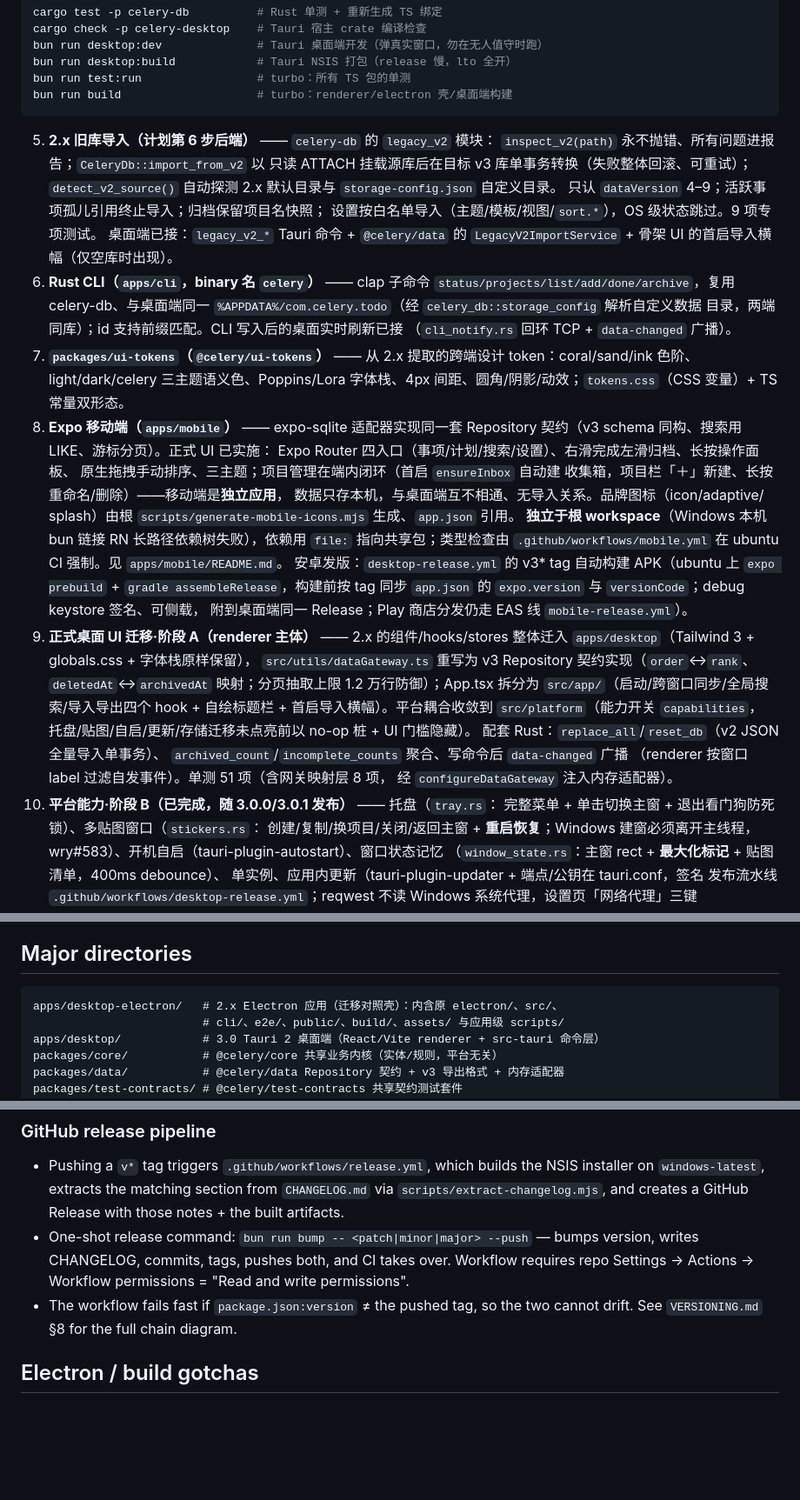
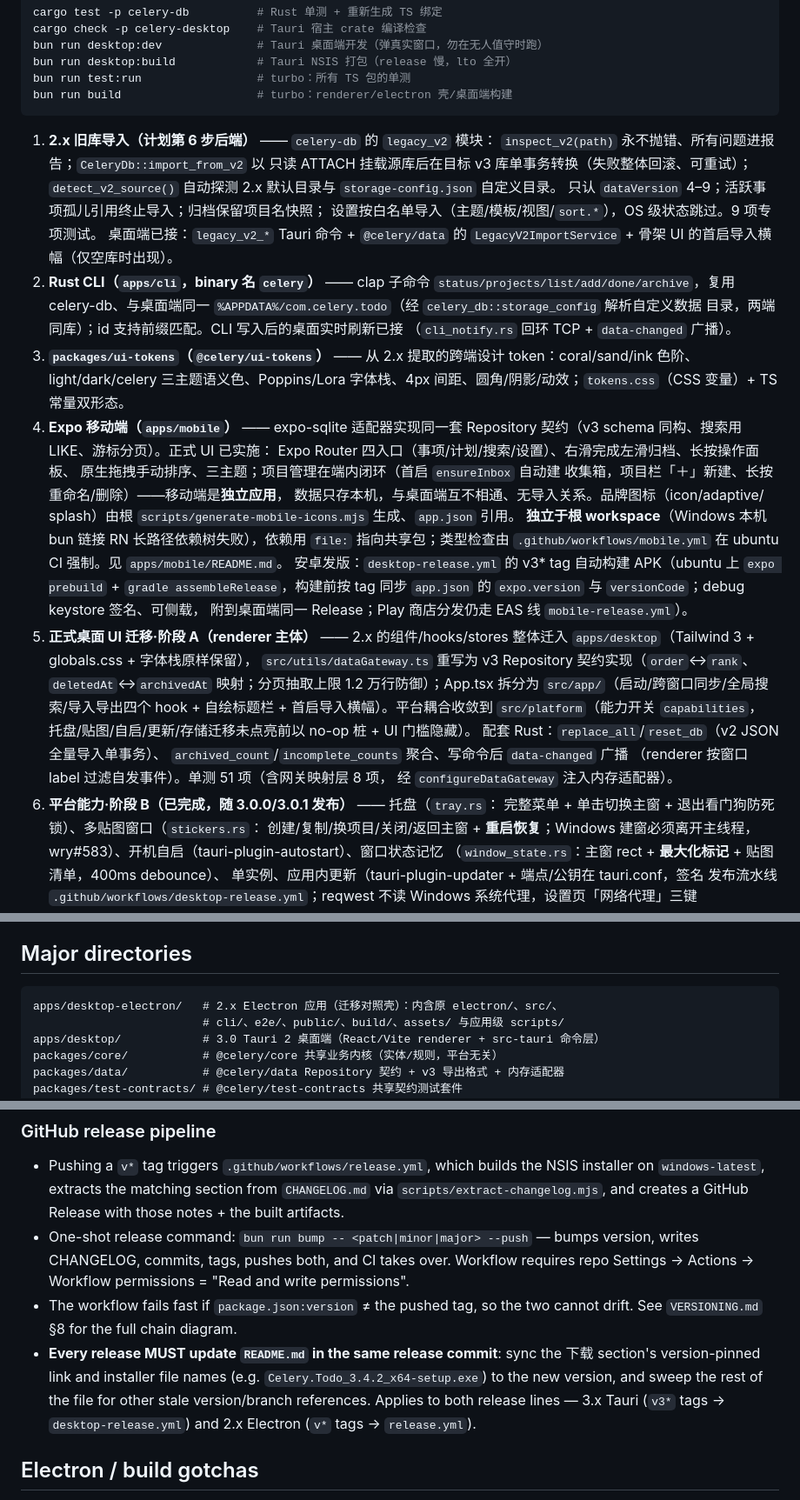
Before and after one commit to ouyangfeng2022/celery-todo, a Markdown page: AGENTS.md, 3 parts joined by grey strips. Shown at 87% size. Rendered like a GitHub page; blank space fills up the shorter version.

````diff
--- a/AGENTS.md
+++ b/AGENTS.md
@@ -46,7 +46,7 @@ bun run test:run                 # turbo：所有 TS 包的单测
 bun run build                    # turbo：renderer/electron 壳/桌面端构建
 ```
 
-5. **2.x 旧库导入（计划第 6 步后端）** —— `celery-db` 的 `legacy_v2` 模块：
+1. **2.x 旧库导入（计划第 6 步后端）** —— `celery-db` 的 `legacy_v2` 模块：
    `inspect_v2(path)` 永不抛错、所有问题进报告；`CeleryDb::import_from_v2` 以
    只读 ATTACH 挂载源库后在目标 v3 库单事务转换（失败整体回滚、可重试）；
    `detect_v2_source()` 自动探测 2.x 默认目录与 `storage-config.json` 自定义目录。
@@ -54,15 +54,15 @@ bun run build                    # turbo：renderer/electron 壳/桌面端构建
    设置按白名单导入（主题/模板/视图/`sort.*`），OS 级状态跳过。9 项专项测试。
    桌面端已接：`legacy_v2_*` Tauri 命令 + `@celery/data` 的
    `LegacyV2ImportService` + 骨架 UI 的首启导入横幅（仅空库时出现）。
-6. **Rust CLI（`apps/cli`，binary 名 `celery`）** —— clap 子命令
+2. **Rust CLI（`apps/cli`，binary 名 `celery`）** —— clap 子命令
    `status/projects/list/add/done/archive`，复用 celery-db、与桌面端同一
    `%APPDATA%/com.celery.todo`（经 `celery_db::storage_config` 解析自定义数据
    目录，两端同库）；id 支持前缀匹配。CLI 写入后的桌面实时刷新已接
    （`cli_notify.rs` 回环 TCP + `data-changed` 广播）。
-7. **`packages/ui-tokens`（`@celery/ui-tokens`）** —— 从 2.x 提取的跨端设计
+3. **`packages/ui-tokens`（`@celery/ui-tokens`）** —— 从 2.x 提取的跨端设计
    token：coral/sand/ink 色阶、light/dark/celery 三主题语义色、Poppins/Lora
    字体栈、4px 间距、圆角/阴影/动效；`tokens.css`（CSS 变量）+ TS 常量双形态。
-8. **Expo 移动端（`apps/mobile`）** —— expo-sqlite 适配器实现同一套
+4. **Expo 移动端（`apps/mobile`）** —— expo-sqlite 适配器实现同一套
    Repository 契约（v3 schema 同构、搜索用 LIKE、游标分页）。正式 UI 已实施：
    Expo Router 四入口（事项/计划/搜索/设置）、右滑完成左滑归档、长按操作面板、
    原生拖拽手动排序、三主题；项目管理在端内闭环（首启 `ensureInbox` 自动建
@@ -76,7 +76,7 @@ bun run build                    # turbo：renderer/electron 壳/桌面端构建
    `expo prebuild` + `gradle assembleRelease`，构建前按 tag 同步 `app.json`
    的 `expo.version` 与 `versionCode`；debug keystore 签名、可侧载，
    附到桌面端同一 Release；Play 商店分发仍走 EAS 线 `mobile-release.yml`）。
-9. **正式桌面 UI 迁移·阶段 A（renderer 主体）** —— 2.x 的组件/hooks/stores
+5. **正式桌面 UI 迁移·阶段 A（renderer 主体）** —— 2.x 的组件/hooks/stores
    整体迁入 `apps/desktop`（Tailwind 3 + globals.css + 字体栈原样保留），
    `src/utils/dataGateway.ts` 重写为 v3 Repository 契约实现（`order`↔`rank`、
    `deletedAt`↔`archivedAt` 映射；分页抽取上限 1.2 万行防御）；App.tsx 拆分为
@@ -87,7 +87,7 @@ bun run build                    # turbo：renderer/electron 壳/桌面端构建
    `archived_count`/`incomplete_counts` 聚合、写命令后 `data-changed` 广播
    （renderer 按窗口 label 过滤自发事件）。单测 51 项（含网关映射层 8 项，
    经 `configureDataGateway` 注入内存适配器）。
-10. **平台能力·阶段 B（已完成，随 3.0.0/3.0.1 发布）** —— 托盘（`tray.rs`：
+6. **平台能力·阶段 B（已完成，随 3.0.0/3.0.1 发布）** —— 托盘（`tray.rs`：
     完整菜单 + 单击切换主窗 + 退出看门狗防死锁）、多贴图窗口（`stickers.rs`：
     创建/复制/换项目/关闭/返回主窗 + **重启恢复**；Windows 建窗必须离开主线程，
     wry#583）、开机自启（tauri-plugin-autostart）、窗口状态记忆
@@ -115,7 +115,7 @@ to IndexedDB. Multi-project, drag-and-drop, recycle bin, system tray, themes.
 
 ## Major directories
 
-```
+```text
 apps/desktop-electron/   # 2.x Electron 应用（迁移对照壳）：内含原 electron/、src/、
                          # cli/、e2e/、public/、build/、assets/ 与应用级 scripts/
 apps/desktop/            # 3.0 Tauri 2 桌面端（React/Vite renderer + src-tauri 命令层）
@@ -301,6 +301,12 @@ Three independent version numbers coexist; full policy in [`VERSIONING.md`](./VE
   "Read and write permissions".
 - The workflow fails fast if `package.json:version` ≠ the pushed tag, so the
   two cannot drift. See `VERSIONING.md` §8 for the full chain diagram.
+- **Every release MUST update `README.md` in the same release commit**: sync
+  the 下载 section's version-pinned link and installer file names (e.g.
+  `Celery.Todo_3.4.2_x64-setup.exe`) to the new version, and sweep the rest of
+  the file for other stale version/branch references. Applies to both release
+  lines — 3.x Tauri (`v3*` tags → `desktop-release.yml`) and 2.x Electron
+  (`v*` tags → `release.yml`).
 
 ## Electron / build gotchas
 
````
Also changed, not shown: other parts of AGENTS.md (+3 -3 lines), README.md (+12 -11 lines).
